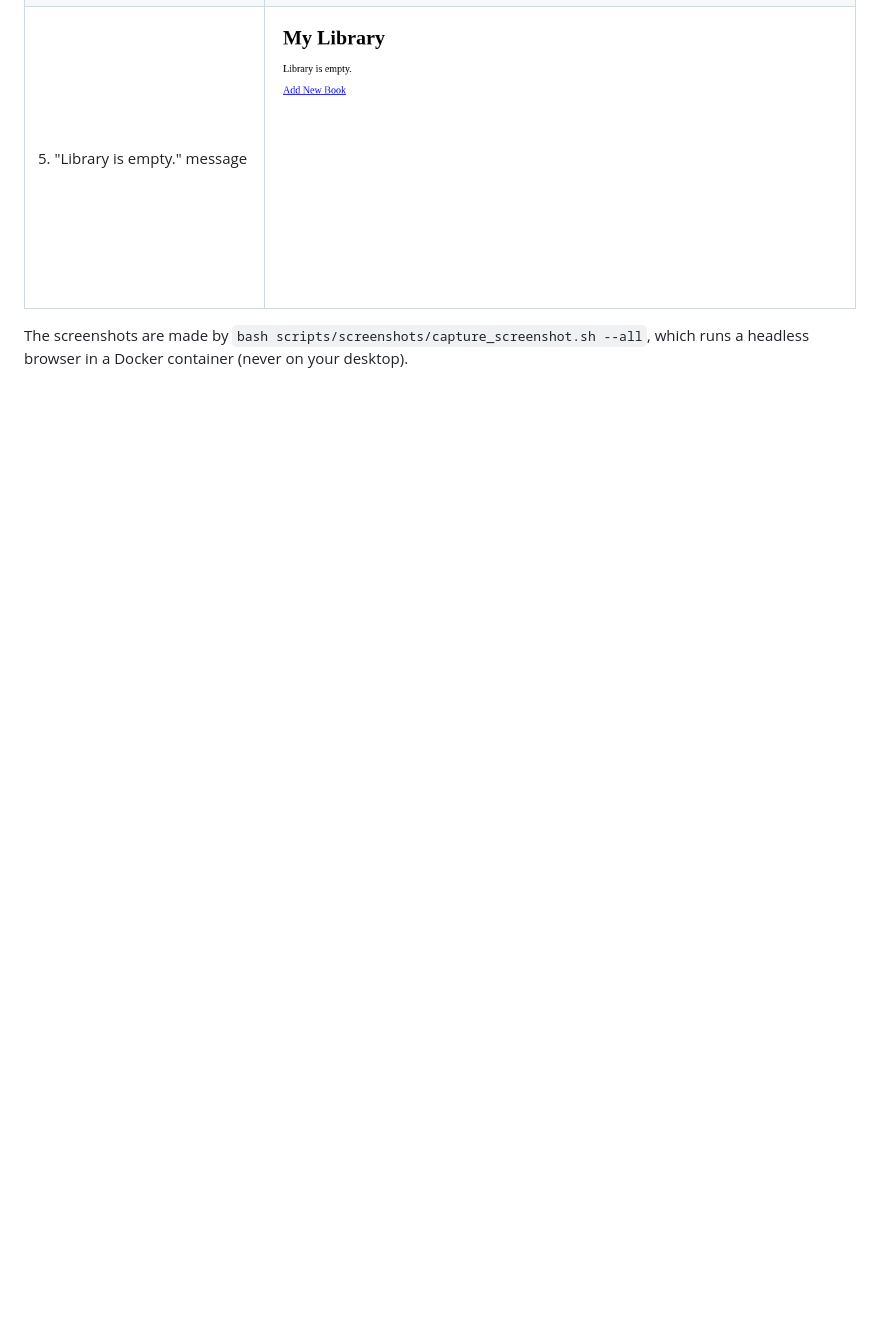
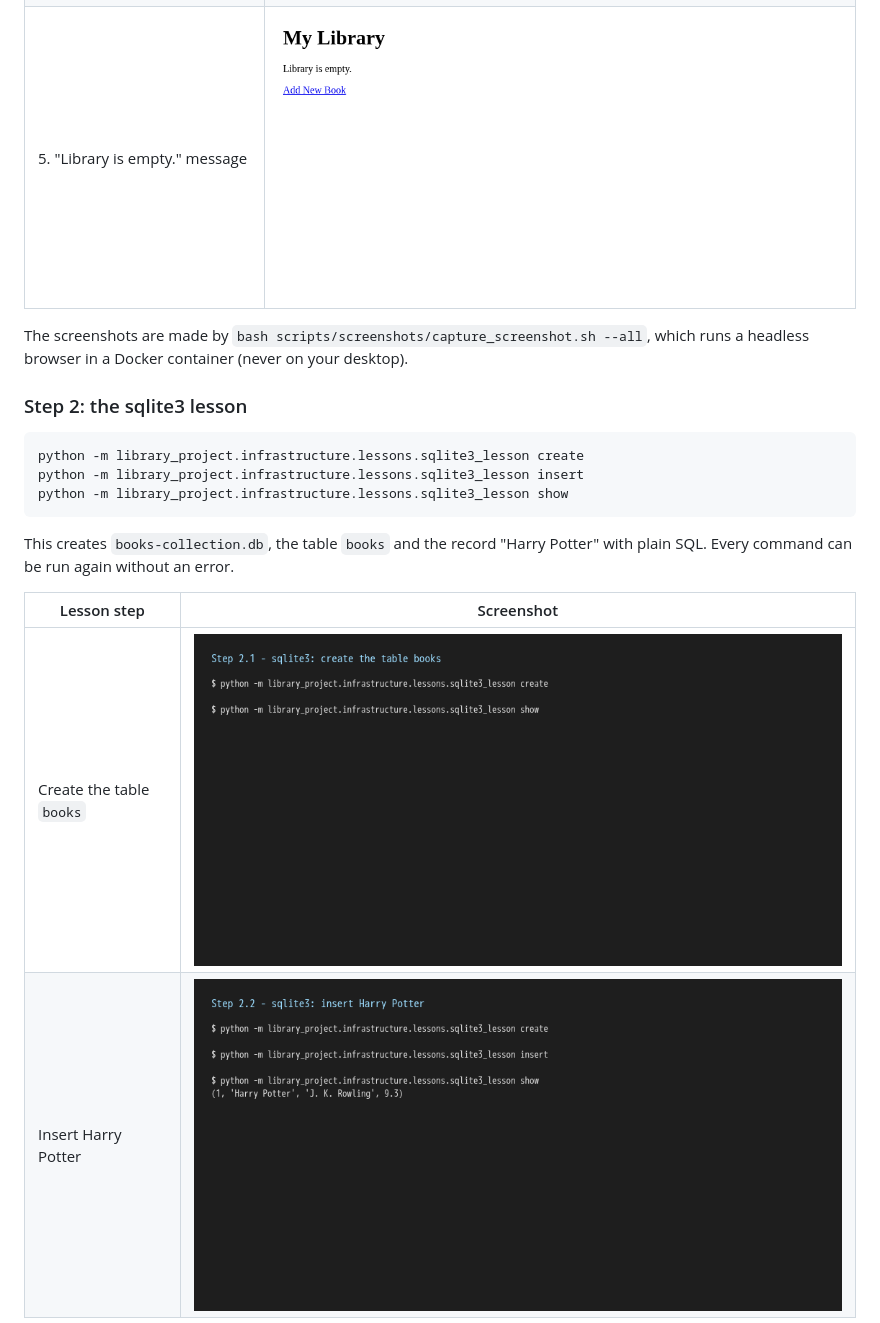
Before and after one commit to Tirsvad-Udemy-100-days-of-code/063-library-project, a Markdown page: README.md, the part around one of its changes. Rendered like a GitHub page; pictures changed too: docs/images/step-2-1-sqlite3-create-table.png (added), docs/images/step-2-2-sqlite3-insert.png (added); blank space fills up the shorter version.

````diff
--- a/README.md
+++ b/README.md
@@ -79,3 +79,18 @@ Add a few books, stop the server and start it again: the books are gone, because
 
 The screenshots are made by `bash scripts/screenshots/capture_screenshot.sh --all`, which runs a headless browser in a Docker container (never on your desktop).
 
+### Step 2: the sqlite3 lesson
+
+```bash
+python -m library_project.infrastructure.lessons.sqlite3_lesson create
+python -m library_project.infrastructure.lessons.sqlite3_lesson insert
+python -m library_project.infrastructure.lessons.sqlite3_lesson show
+```
+
+This creates `books-collection.db`, the table `books` and the record "Harry Potter" with plain SQL. Every command can be run again without an error.
+
+| Lesson step | Screenshot |
+| --- | --- |
+| Create the table `books` | ![sqlite3 create](docs/images/step-2-1-sqlite3-create-table.png) |
+| Insert Harry Potter | ![sqlite3 insert](docs/images/step-2-2-sqlite3-insert.png) |
+
````
Also changed, not shown: other parts of README.md (+18 -0 lines), docs/artifact-registry.md (+1 -1 lines), docs/sqa/traceability-matrix.md (+2 -1 lines), docs/images/step-3-1-sqlalchemy-create.png (added), docs/images/step-3-2-sqlalchemy-read.png (added), docs/images/step-3-3-sqlalchemy-update.png (added), docs/images/step-3-4-sqlalchemy-delete.png (added), 9 other files.
